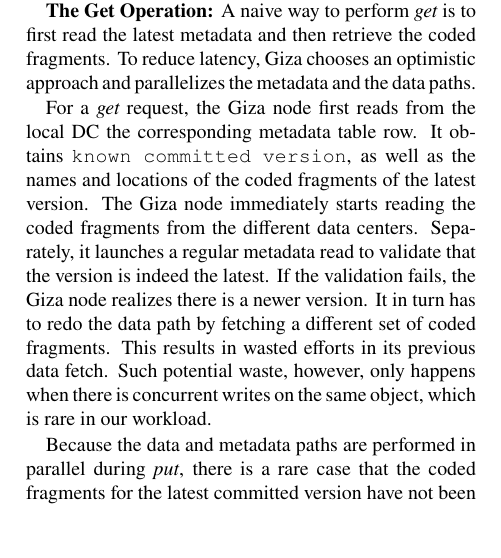
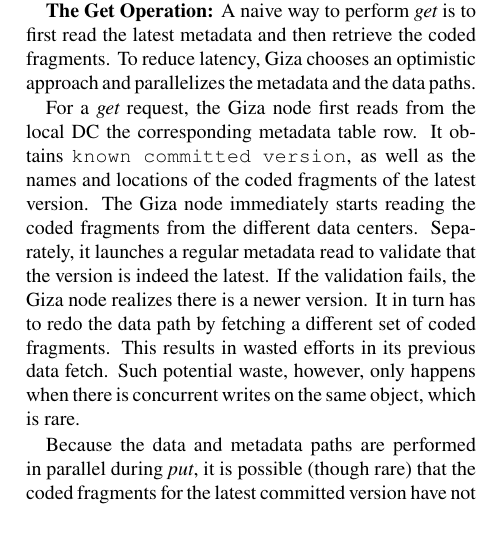
Before and after one commit to ylc265/giza-paper, a LaTeX paper (main.tex, which reads design_part2.tex): part of one column of page 7 of 16, cut so that both start at the same text. Compiled offline with pdfLaTeX.

Commit message:
Revise on part 2 of design.tex

```diff
--- a/design_part2.tex
+++ b/design_part2.tex
@@ -52,10 +52,10 @@
 It in turn has to redo the data path by fetching a different set of coded fragments.
 This results in wasted efforts in its previous data fetch.
 Such potential waste, however, only happens when there is concurrent writes on the same object,
-which is rare in our workload.
+which is rare.
 
 Because the data and metadata paths are performed in parallel during {\em put},
-there is a rare case that the coded fragments for the latest committed version
+it is possible (though rare) that the coded fragments for the latest committed version
 have not been written to the blob storage at the time of read.
 This happens if the metadata path in the {\em put} finishes before the data path,
 or the metadata path succeeds while the data path fails.
```
